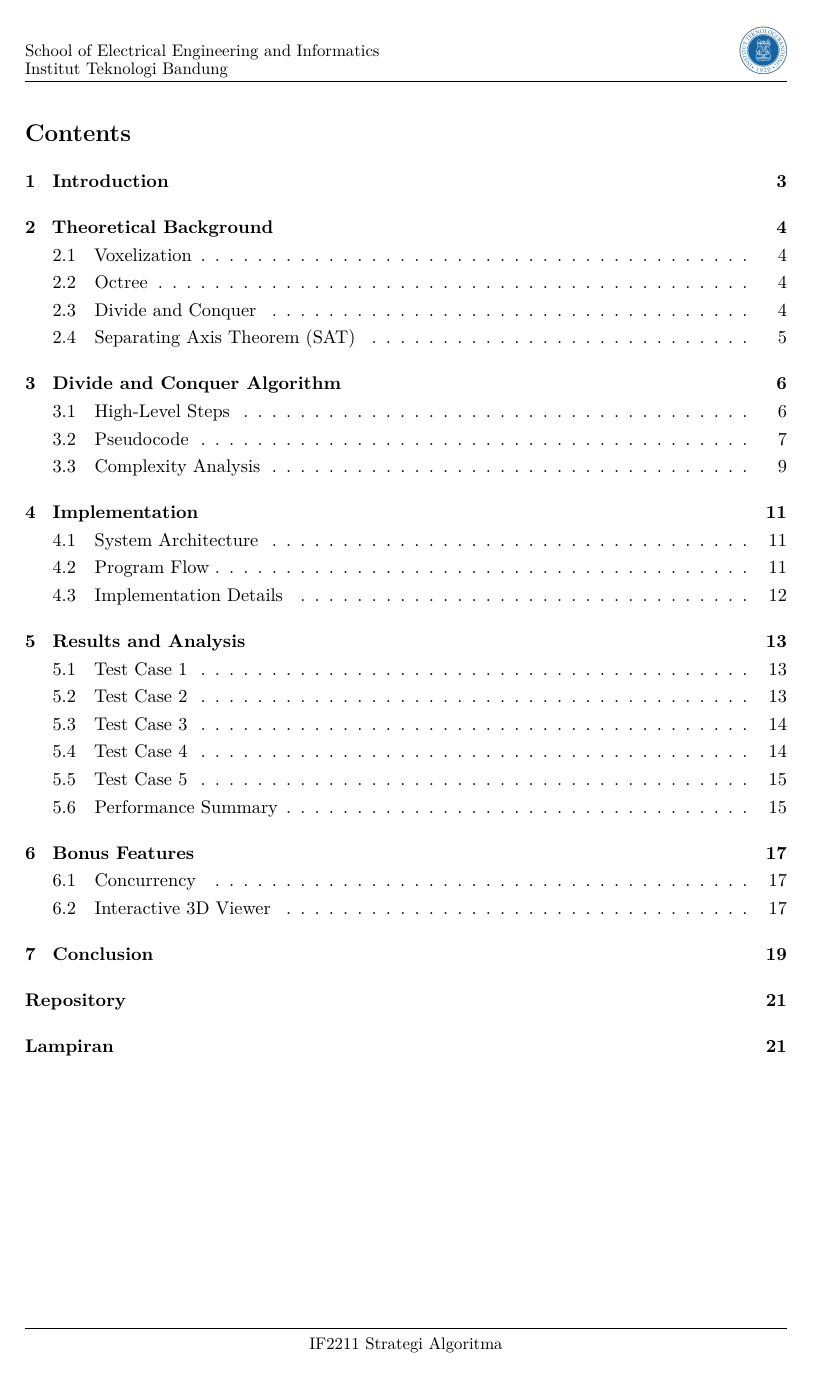
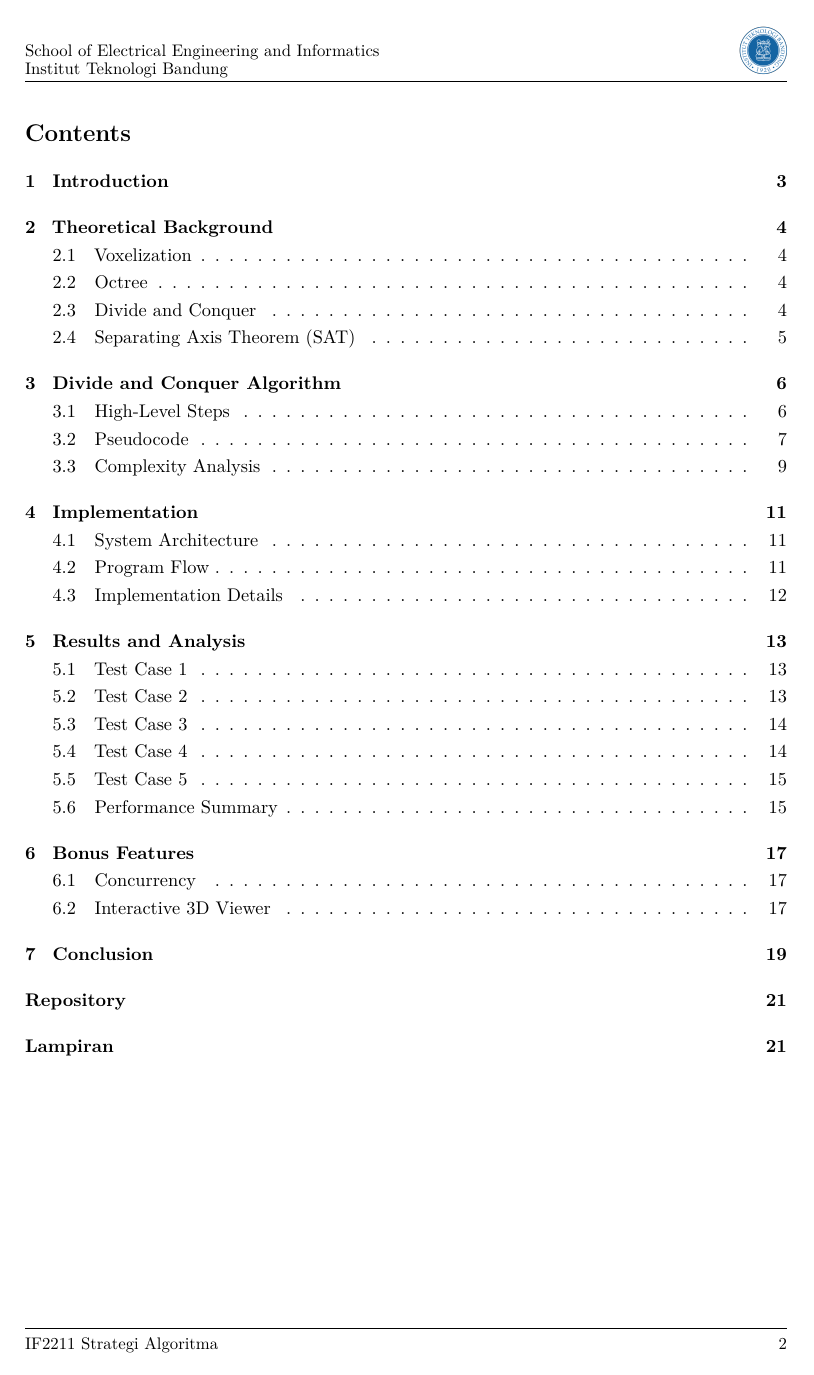
Before and after one commit to ethj0r/Tucil2_13524026_13524104, a LaTeX document (doc/laporan.tex): page 2 of 21. Compiled offline with pdfLaTeX.

Commit message:
feat(doc): add page number

```diff
--- a/doc/laporan.tex
+++ b/doc/laporan.tex
@@ -79,7 +79,8 @@
     \small\textnormal{Institut Teknologi Bandung}%
 }
 \fancyhead[R]{\includegraphics[height=1cm]{assets/LogoITB.png}}
-\fancyfoot[C]{\small\textnormal{IF2211 Strategi Algoritma}}
+\fancyfoot[L]{\small\textnormal{IF2211 Strategi Algoritma}}
+\fancyfoot[R]{\small\thepage}
 \renewcommand{\headrulewidth}{0.4pt}
 \renewcommand{\footrulewidth}{0.2pt}
 
```
Also changed, not shown: doc/laporan.pdf.
